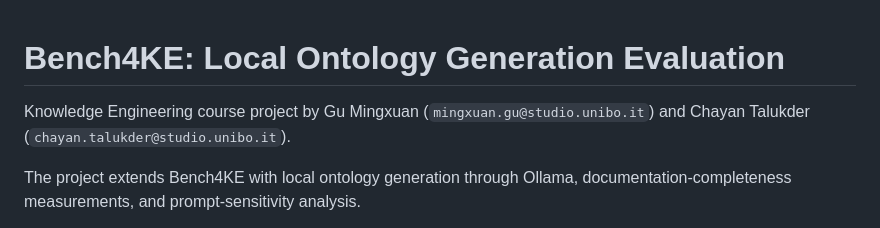
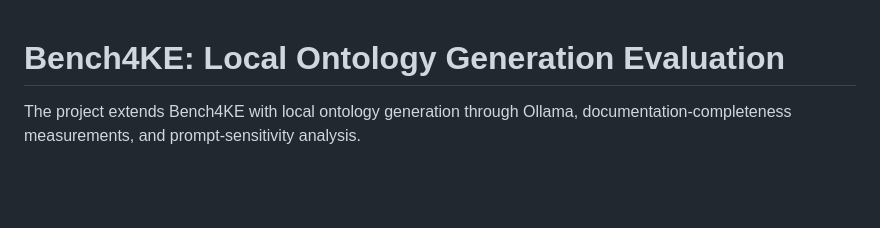
Before and after one commit to AndyGru96/knowledge-enginnering-Bench4KE, a Markdown page: README.md, the part around the change. Drawn GitHub-style; blank space fills up the shorter version.

Commit message:
Update README to remove personal email addresses
Removed email addresses of project members from README.

```diff
--- a/README.md
+++ b/README.md
@@ -1,6 +1,4 @@
 # Bench4KE: Local Ontology Generation Evaluation
-
-Knowledge Engineering course project by Gu Mingxuan (`mingxuan.gu@studio.unibo.it`) and Chayan Talukder (`chayan.talukder@studio.unibo.it`).
 
 The project extends Bench4KE with local ontology generation through Ollama, documentation-completeness measurements, and prompt-sensitivity analysis.
 
```
